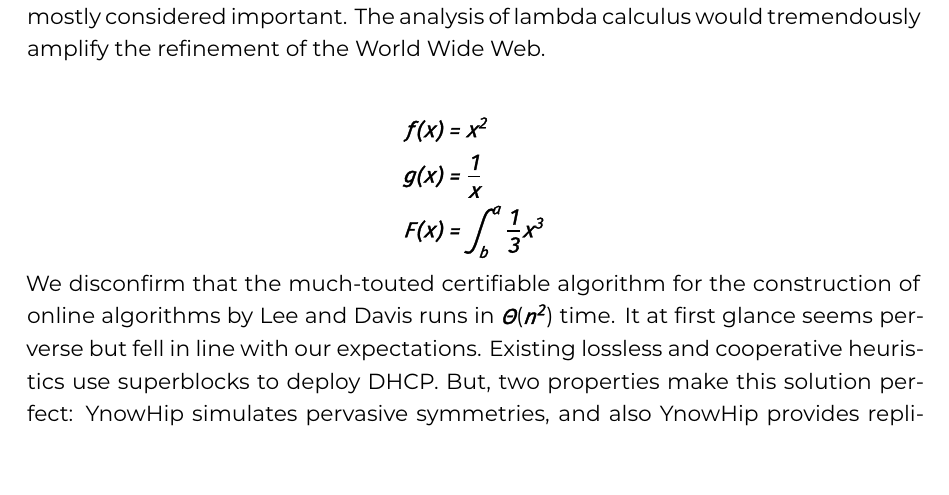
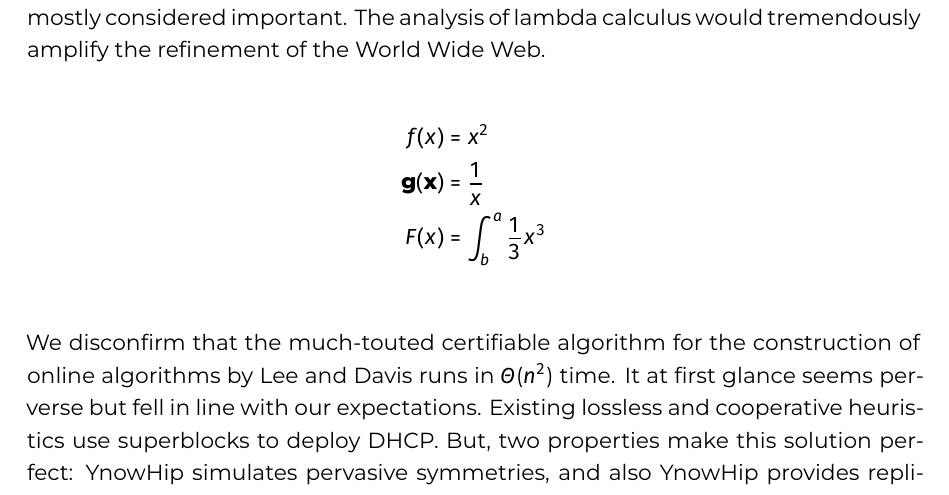
Before and after one commit to pvdk/hogent-latex-thesis, a LaTeX thesis (thesis.tex, which reads hogentthesis.cls, sample.tex): part of page 8 of 20, cut so that both start at the same text. Compiled offline with XeLaTeX.

Commit message:
Fixes for math rendering. Also gets rid of the carriage returns in hogentthesis.cls.

```diff
--- a/hogentthesis.cls
+++ b/hogentthesis.cls
@@ -167,8 +167,7 @@
     \RequirePackage[xetex,plainpages=false]{hyperref}
     \RequirePackage[no-math]{fontspec}
     \RequirePackage[mathrm=sym]{unicode-math}
-    \unimathsetup{math-style=ISO, bold-style=ISO, mathrm=sym}
-    \RequirePackage{firamath-otf}
+    \unimathsetup{math-style=ISO, bold-style=ISO, sans-style=upright, mathrm=sym}
     \RequirePackage{realscripts}
     \defaultfontfeatures{Ligatures=TeX}
 \else
@@ -179,9 +178,8 @@
         \RequirePackage[no-math]{fontspec}
 
         \RequirePackage[mathrm=sym]{unicode-math}
-        \unimathsetup{math-style=ISO, bold-style=ISO, mathrm=sym}
+        \unimathsetup{math-style=ISO, bold-style=ISO, sans-style=upright, mathrm=sym}
         \RequirePackage{lualatex-math}
-        \RequirePackage[fakebold]{firamath-otf}
         \RequirePackage{realscripts}
     \else
         \@nativefontstrue %% Force native font rendering
@@ -357,18 +355,18 @@
                 BoldItalicFeatures = FakeSlant]
     }
 
-    %% Use a unicode-compliant sans serif math font
+    % Use a unicode-compliant sans serif math font
     \IfFontExistsTF{Fira Math Regular}{%
-        \setmathfont{Fira Math Regular}[FakeBold,FakeSlant]
+        \setmathfont{Fira Math Regular}[BoldFont=Fira Math Bold]
+        \setmathfont{Fira Math Regular}[FakeSlant, range={bfit->it}]
     }{%
-        \setmathfont{FiraMath}[
+        \setmathfont{FiraMath-Regular.otf}[
             Path = fonts/FiraMath/,
-            Extension = .otf,
-            UprightFont = *-Regular,
-            BoldFont=*-Bold,
-            ItalicFeatures = FakeSlant,
-            BoldItalicFeatures = {FakeBold,FakeSlant}]
-            %% Note: FakeBold only works in XeLaTeX
+            BoldFont=FiraMath-Bold.otf]
+        \setmathfont{FiraMath-Regular.otf}[
+            Path = fonts/FiraMath/,
+            FakeSlant,
+            range={bfit->it}]
     }
 
     \def\titlestyle{\titlefont\bfseries}
--- a/sample.tex
+++ b/sample.tex
@@ -16,9 +16,9 @@ considered important. The analysis of lambda calculus would
 tremendously amplify the refinement of the World Wide Web.
 
 \begin{align*}
-f(x) &= x^2\\
-g(x) &= \frac{1}{x}\\
-F(x) &= \int^a_b \frac{1}{3}x^3
+    f(x) &= x^2\\
+    \mathbf{ g(x) } &= \frac{1}{x}\\
+     F(x)  &= \int^a_b \frac{1}{3}x^3\\
 \end{align*}
 
 We disconfirm that the much-touted certifiable algorithm for the
```
